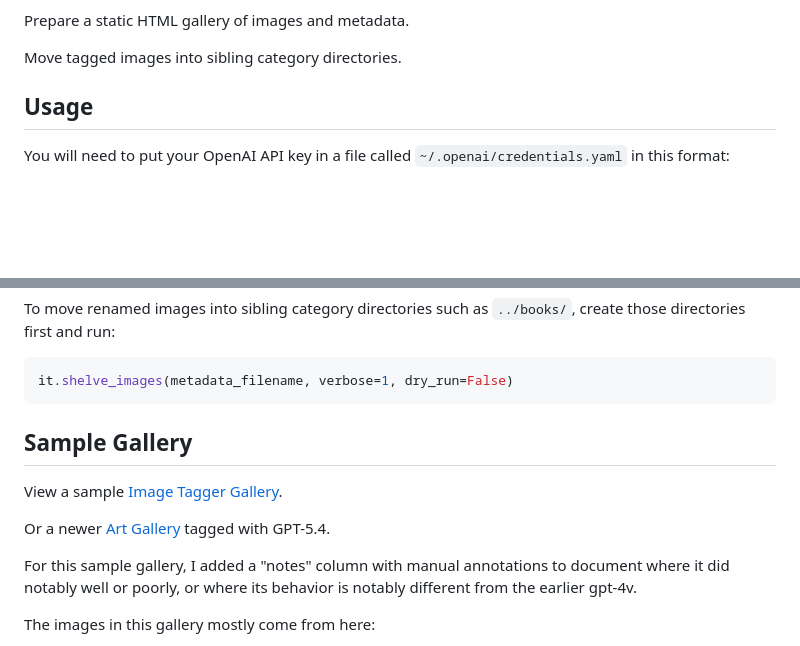
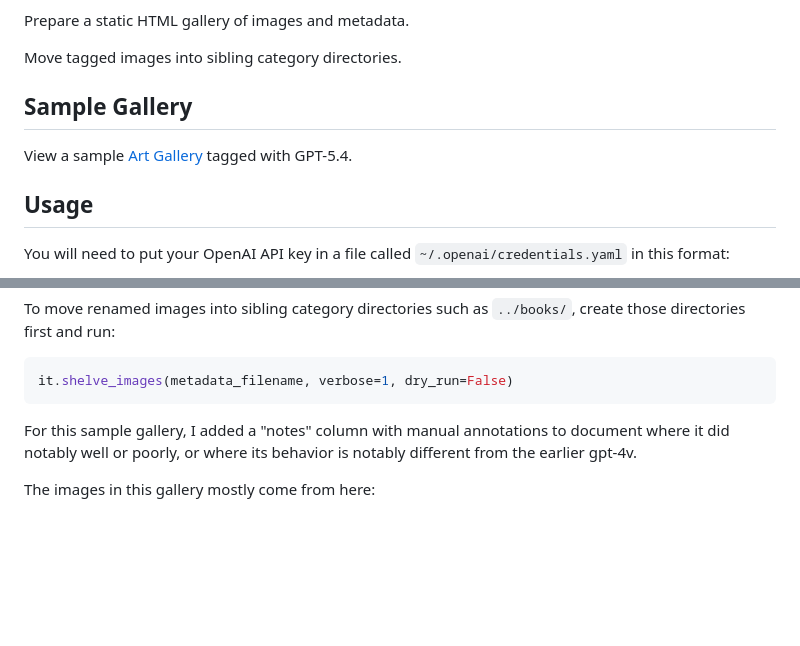
Before and after one commit to olooney/image-tagger, a Markdown page: README.md, 2 parts joined by grey strips. GitHub-like rendering; blank space fills up the shorter version.

````diff
--- a/README.md
+++ b/README.md
@@ -16,6 +16,11 @@ lossless or uncompressed formats to PNG and lossy formats to JPEG.
 Prepare a static HTML gallery of images and metadata.
 
 Move tagged images into sibling category directories.
+
+Sample Gallery
+--------------
+
+View a sample [Art Gallery](https://olooney.github.io/image-tagger/gallery3/index.html) tagged with GPT-5.4.
 
 
 Usage
@@ -108,12 +113,7 @@ it.shelve_images(metadata_filename, verbose=1, dry_run=False)
 ```
 
 
-Sample Gallery
---------------
 
-View a sample [Image Tagger Gallery](https://olooney.github.io/image_tagger/gallery/index.html).
-
-Or a newer [Art Gallery](https://olooney.github.io/image_tagger/gallery3/index.html) tagged with GPT-5.4.
 
 For this sample gallery, I added a "notes" column with manual annotations to
 document where it did notably well or poorly, or where its behavior is notably
````
Also changed, not shown: other parts of README.md (+3 -3 lines).
